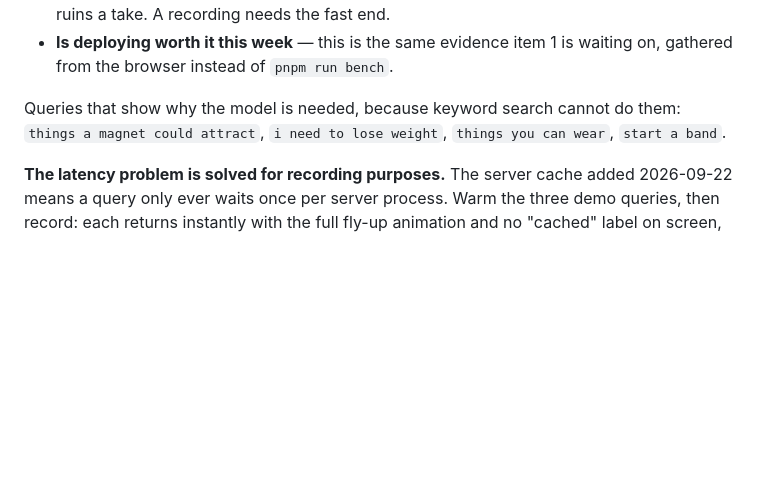
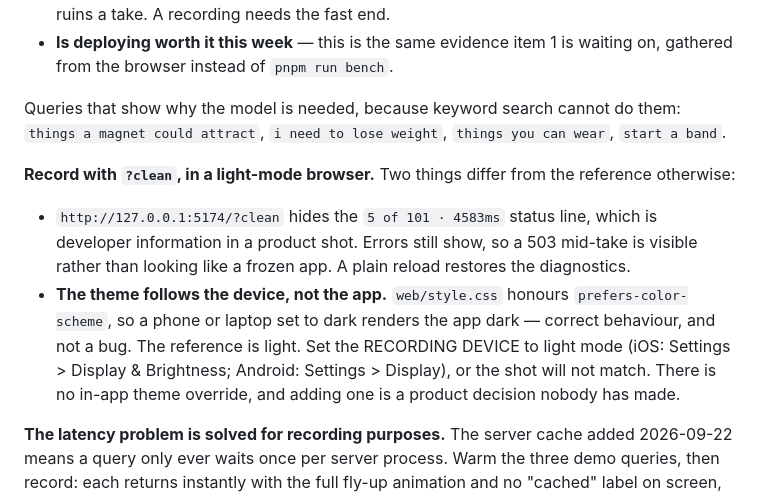
Before and after one commit to nischal94/emoji-sift, a Markdown page: HANDOFF.md, the part around the change. Rendered like a GitHub page; blank space fills up the shorter version.

Commit message:
docs: Record the recording setup
Two things differ from the reference video and both are settings, not
code: ?clean hides the diagnostics, and the theme follows the device
because the stylesheet honours prefers-color-scheme. A phone in dark
mode renders the app dark, which is correct and surprised the user.

```diff
--- a/HANDOFF.md
+++ b/HANDOFF.md
@@ -259,6 +259,21 @@ Queries that show why the model is needed, because keyword search cannot do
 them: `things a magnet could attract`, `i need to lose weight`,
 `things you can wear`, `start a band`.
 
+**Record with `?clean`, in a light-mode browser.** Two things differ from the
+reference otherwise:
+
+- `http://127.0.0.1:5174/?clean` hides the `5 of 101 · 4583ms` status line,
+  which is developer information in a product shot. Errors still show, so a
+  503 mid-take is visible rather than looking like a frozen app. A plain
+  reload restores the diagnostics.
+- **The theme follows the device, not the app.** `web/style.css` honours
+  `prefers-color-scheme`, so a phone or laptop set to dark renders the app
+  dark — correct behaviour, and not a bug. The reference is light. Set the
+  RECORDING DEVICE to light mode (iOS: Settings > Display & Brightness;
+  Android: Settings > Display), or the shot will not match. There is no
+  in-app theme override, and adding one is a product decision nobody has
+  made.
+
 **The latency problem is solved for recording purposes.** The server cache
 added 2026-09-22 means a query only ever waits once per server process. Warm
 the three demo queries, then record: each returns instantly with the full
```
